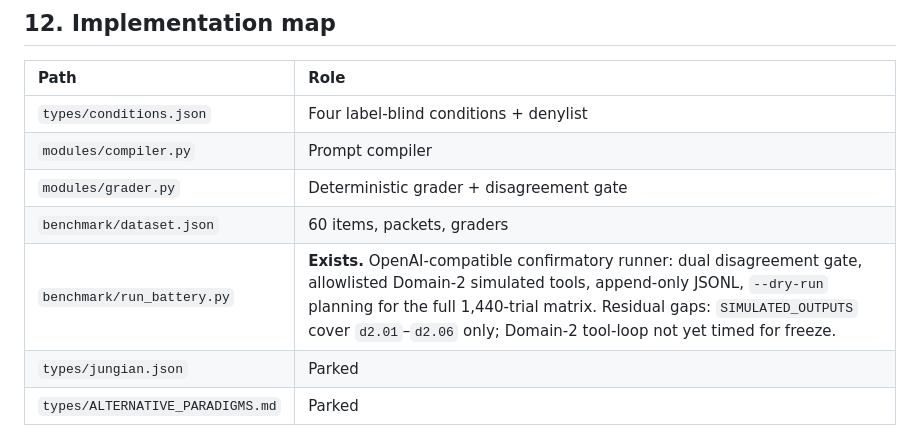
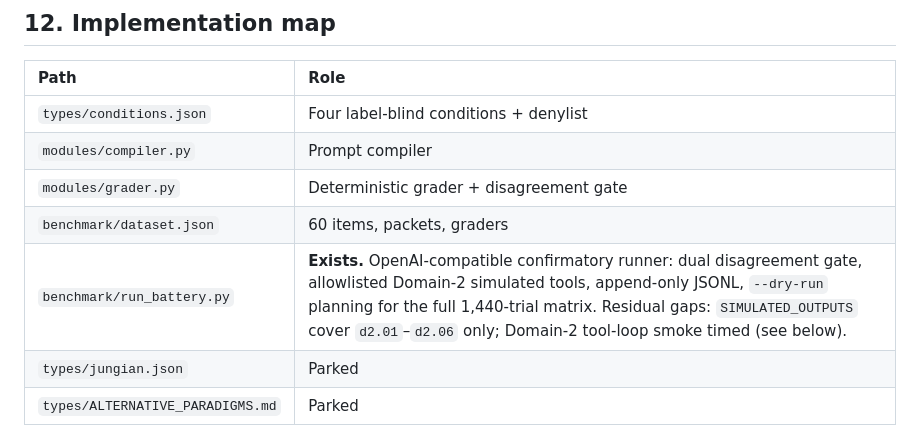
Before and after one commit to pedjaurosevic/brainskill, a Markdown page: PLAN.md, the part around the change. Rendered like a GitHub page.

```diff
--- a/PLAN.md
+++ b/PLAN.md
@@ -199,7 +199,7 @@ This document may be called the **final confirmatory plan**. It may not be calle
 | `modules/compiler.py` | Prompt compiler |
 | `modules/grader.py` | Deterministic grader + disagreement gate |
 | `benchmark/dataset.json` | 60 items, packets, graders |
-| `benchmark/run_battery.py` | **Exists.** OpenAI-compatible confirmatory runner: dual disagreement gate, allowlisted Domain-2 simulated tools, append-only JSONL, `--dry-run` planning for the full 1,440-trial matrix. Residual gaps: `SIMULATED_OUTPUTS` cover `d2.01`–`d2.06` only; Domain-2 tool-loop not yet timed for freeze. |
+| `benchmark/run_battery.py` | **Exists.** OpenAI-compatible confirmatory runner: dual disagreement gate, allowlisted Domain-2 simulated tools, append-only JSONL, `--dry-run` planning for the full 1,440-trial matrix. Residual gaps: `SIMULATED_OUTPUTS` cover `d2.01`–`d2.06` only; Domain-2 tool-loop smoke timed (see below). |
 | `types/jungian.json` | Parked |
 | `types/ALTERNATIVE_PARADIGMS.md` | Parked |
 
```
Also changed, not shown: PREREGISTRATION.md (+1 -0 lines), WHITEPAPER.md (+2 -2 lines).
